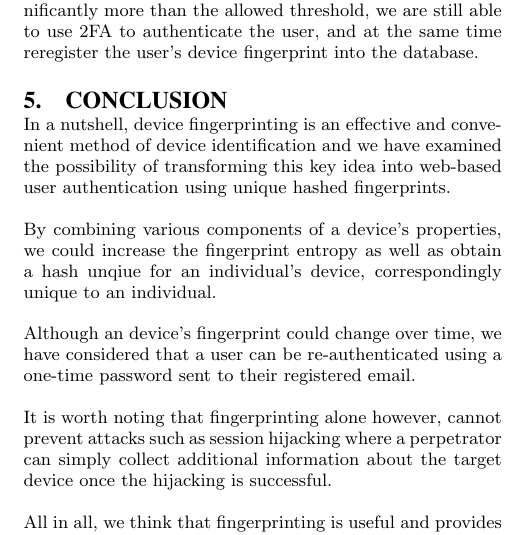
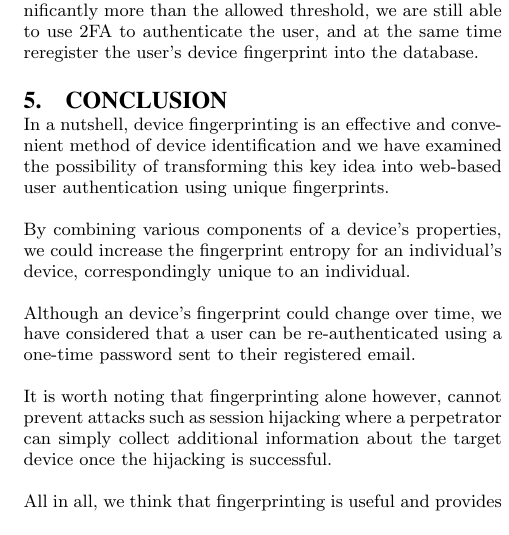
Before and after one commit to cs3235-autoauth/report, a LaTeX paper (paper.tex): part of one column of page 8 of 8, cut so that both start at the same text. Compiled offline with pdfLaTeX.

Commit message:
Removed 'hash' from conclusion

```diff
--- a/paper.tex
+++ b/paper.tex
@@ -403,9 +403,9 @@ Adding multi-device support to our current implementation is as easy as register
 Before we start using fingerprint authentication in a real world application, it is very important to ensure that a 2FA (Two Factor Authentication) is in place. This is because in the event where a user's device fingerprint changes significantly more than the allowed threshold, we are still able to use 2FA to authenticate the user, and at the same time reregister the user's device fingerprint into the database.
 
 \section{Conclusion}
-In a nutshell, device fingerprinting is an effective and convenient method of device identification and we have examined the possibility of transforming this key idea into web-based user authentication using unique hashed fingerprints.
+In a nutshell, device fingerprinting is an effective and convenient method of device identification and we have examined the possibility of transforming this key idea into web-based user authentication using unique fingerprints.
 
-By combining various components of a device's properties, we could increase the fingerprint entropy as well as obtain a hash unqiue for an individual's device, correspondingly unique to an individual.
+By combining various components of a device's properties, we could increase the fingerprint entropy for an individual's device, correspondingly unique to an individual.
 
 Although an device's fingerprint could change over time, we have considered that a user can be re-authenticated using a one-time password sent to their registered email.
 
```
